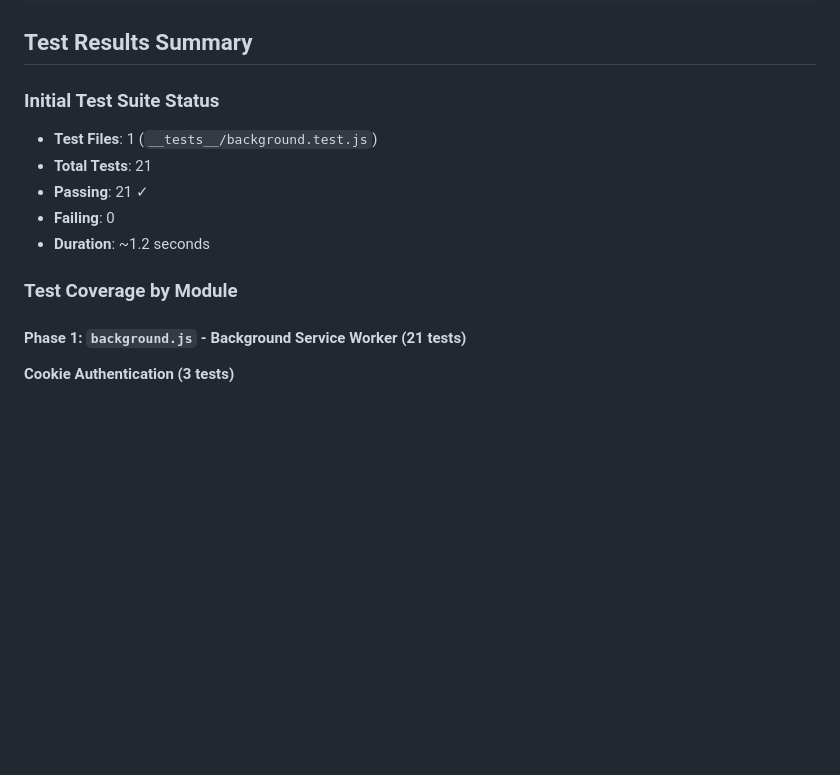
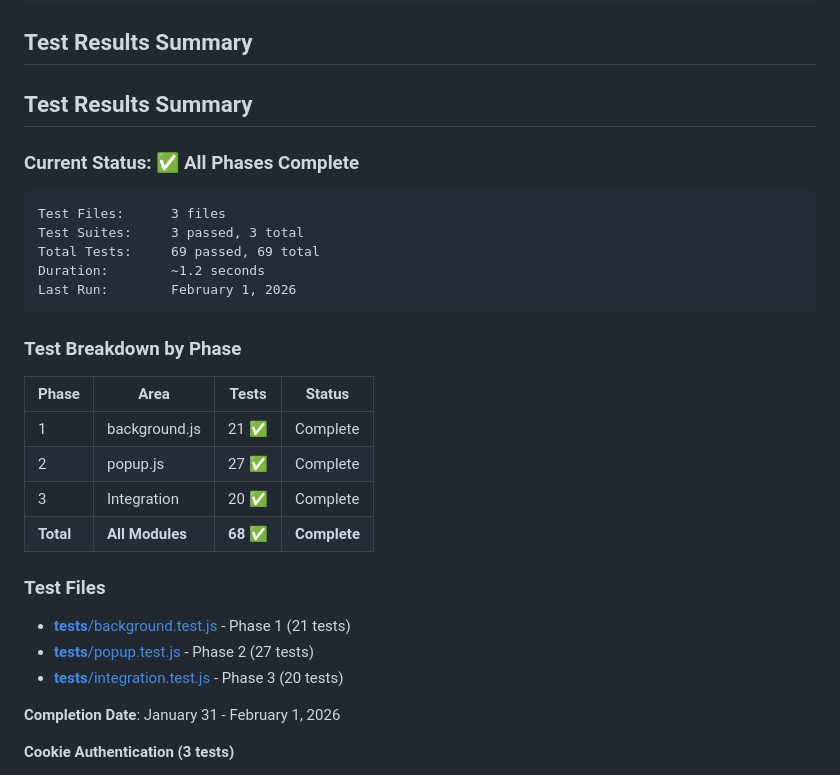
Before and after one commit to barateza/barateza-ticket-notifier-v3, a Markdown page: TESTING.md, the part around one of its changes. Drawn GitHub-style; blank space fills up the shorter version.

````diff
--- a/TESTING.md
+++ b/TESTING.md
@@ -25,16 +27,34 @@ npm run coverage:report
 
 ## Test Results Summary
 
-### Initial Test Suite Status
-- **Test Files**: 1 (`__tests__/background.test.js`)
-- **Total Tests**: 21
-- **Passing**: 21 ✓
-- **Failing**: 0
-- **Duration**: ~1.2 seconds
+## Test Results Summary
 
-### Test Coverage by Module
+### Current Status: ✅ All Phases Complete
 
-#### Phase 1: `background.js` - Background Service Worker (21 tests)
+```
+Test Files:      3 files
+Test Suites:     3 passed, 3 total
+Total Tests:     69 passed, 69 total
+Duration:        ~1.2 seconds
+Last Run:        February 1, 2026
+```
+
+### Test Breakdown by Phase
+
+| Phase | Area | Tests | Status |
+|-------|------|-------|--------|
+| 1 | background.js | 21 ✅ | Complete |
+| 2 | popup.js | 27 ✅ | Complete |
+| 3 | Integration | 20 ✅ | Complete |
+| **Total** | **All Modules** | **68 ✅** | **Complete** |
+
+### Test Files
+
+- [__tests__/background.test.js](__tests__/background.test.js) - Phase 1 (21 tests)
+- [__tests__/popup.test.js](__tests__/popup.test.js) - Phase 2 (27 tests)
+- [__tests__/integration.test.js](__tests__/integration.test.js) - Phase 3 (20 tests)
+
+**Completion Date**: January 31 - February 1, 2026
 
 **Cookie Authentication (3 tests)**
 - ✓ Extract Zendesk auth cookies for a given domain
````
Also changed, not shown: other parts of TESTING.md (+46 -12 lines), PHASES.md (+25 -18 lines), RELEASE_TEST.md (added, +145 -0 lines).
